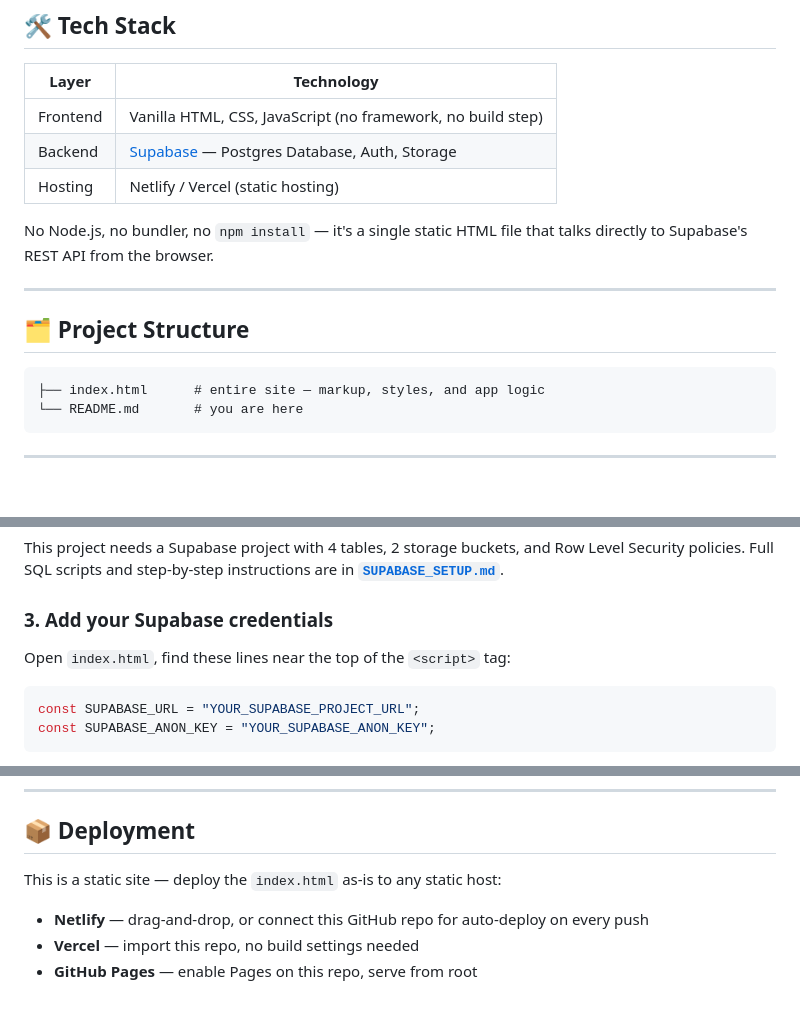
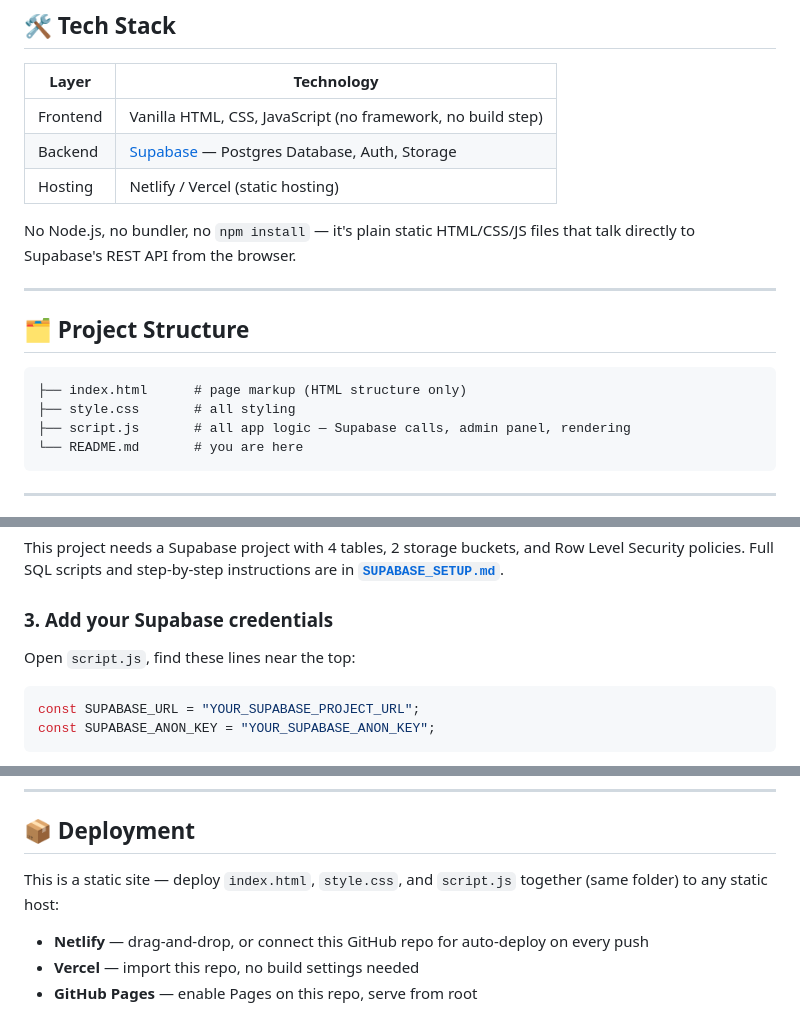
Before and after one commit to yogeshyadav-07/aadhaar-seva-kendra-batang, a Markdown page: README.md, 3 parts joined by grey strips. Drawn GitHub-style; blank space fills up the shorter version.

````diff
--- a/README.md
+++ b/README.md
@@ -31,15 +31,17 @@ with a fully working admin panel to manage everything in real time.
 | Backend | [Supabase](https://supabase.com) — Postgres Database, Auth, Storage |
 | Hosting | Netlify / Vercel (static hosting) |
 
-No Node.js, no bundler, no `npm install` — it's a single static HTML file
-that talks directly to Supabase's REST API from the browser.
+No Node.js, no bundler, no `npm install` — it's plain static HTML/CSS/JS
+files that talk directly to Supabase's REST API from the browser.
 
 ---
 
 ## 🗂️ Project Structure
 
 ```
-├── index.html      # entire site — markup, styles, and app logic
+├── index.html      # page markup (HTML structure only)
+├── style.css       # all styling
+├── script.js       # all app logic — Supabase calls, admin panel, rendering
 └── README.md       # you are here
 ```
 
@@ -59,7 +61,7 @@ and Row Level Security policies. Full SQL scripts and step-by-step
 instructions are in **[`SUPABASE_SETUP.md`](./SUPABASE_SETUP.md)**.
 
 ### 3. Add your Supabase credentials
-Open `index.html`, find these lines near the top of the `<script>` tag:
+Open `script.js`, find these lines near the top:
 ```js
 const SUPABASE_URL = "YOUR_SUPABASE_PROJECT_URL";
 const SUPABASE_ANON_KEY = "YOUR_SUPABASE_ANON_KEY";
@@ -93,7 +95,8 @@ changes reflect to all visitors instantly.
 
 ## 📦 Deployment
 
-This is a static site — deploy the `index.html` as-is to any static host:
+This is a static site — deploy `index.html`, `style.css`, and `script.js`
+together (same folder) to any static host:
 
 - **Netlify** — drag-and-drop, or connect this GitHub repo for
   auto-deploy on every push
````
